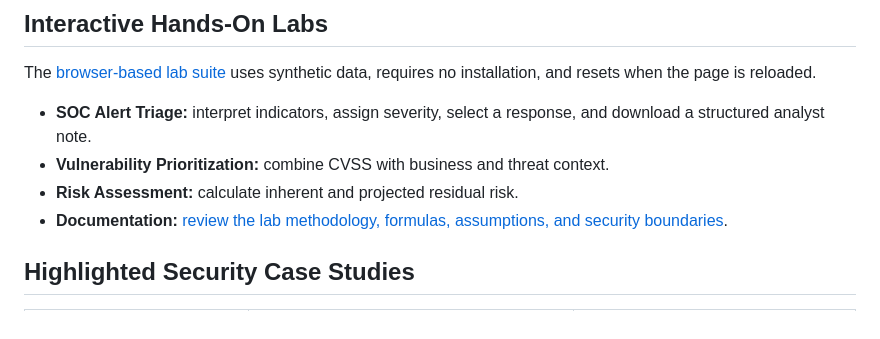
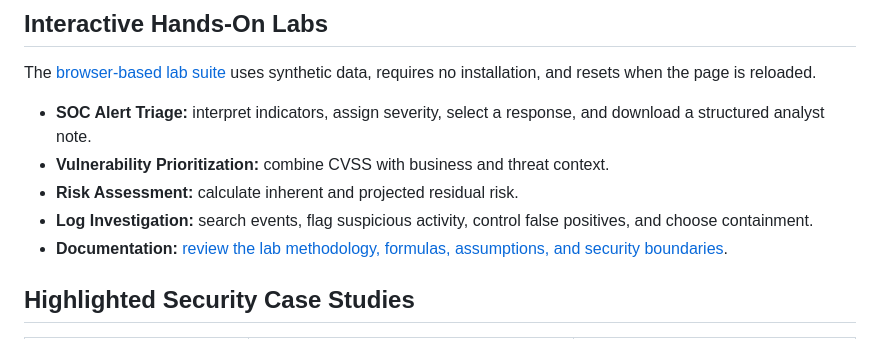
Before and after one commit to AyalewG8/cybersecurity-portfolio, a Markdown page: README.md, the part around the change. GitHub-like rendering.

Commit message:
Add log investigation to lab overview

```diff
--- a/README.md
+++ b/README.md
@@ -36,6 +36,7 @@ The [browser-based lab suite](https://ayalewg8.github.io/cybersecurity-portfolio
 - **SOC Alert Triage:** interpret indicators, assign severity, select a response, and download a structured analyst note.
 - **Vulnerability Prioritization:** combine CVSS with business and threat context.
 - **Risk Assessment:** calculate inherent and projected residual risk.
+- **Log Investigation:** search events, flag suspicious activity, control false positives, and choose containment.
 - **Documentation:** [review the lab methodology, formulas, assumptions, and security boundaries](projects/hands-on-cybersecurity-labs/README.md).
 
 ## Highlighted Security Case Studies
```
